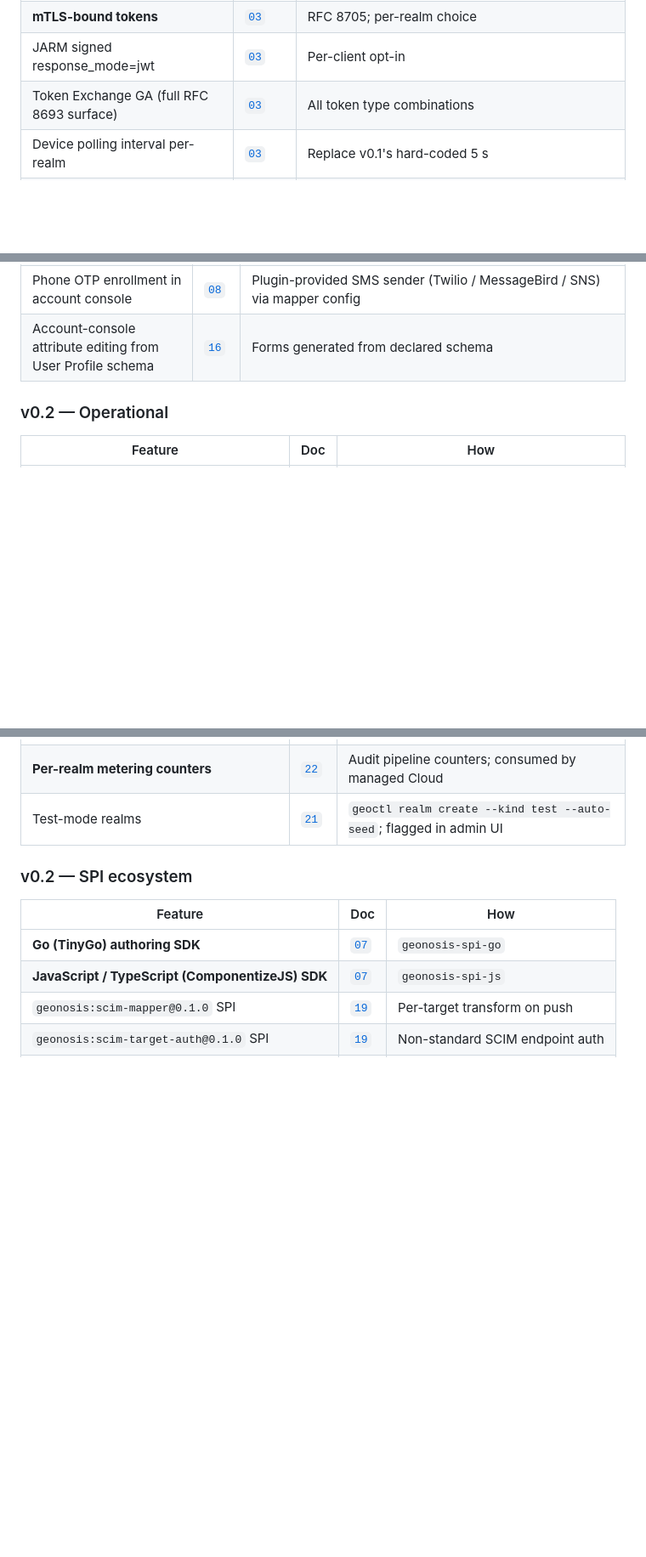
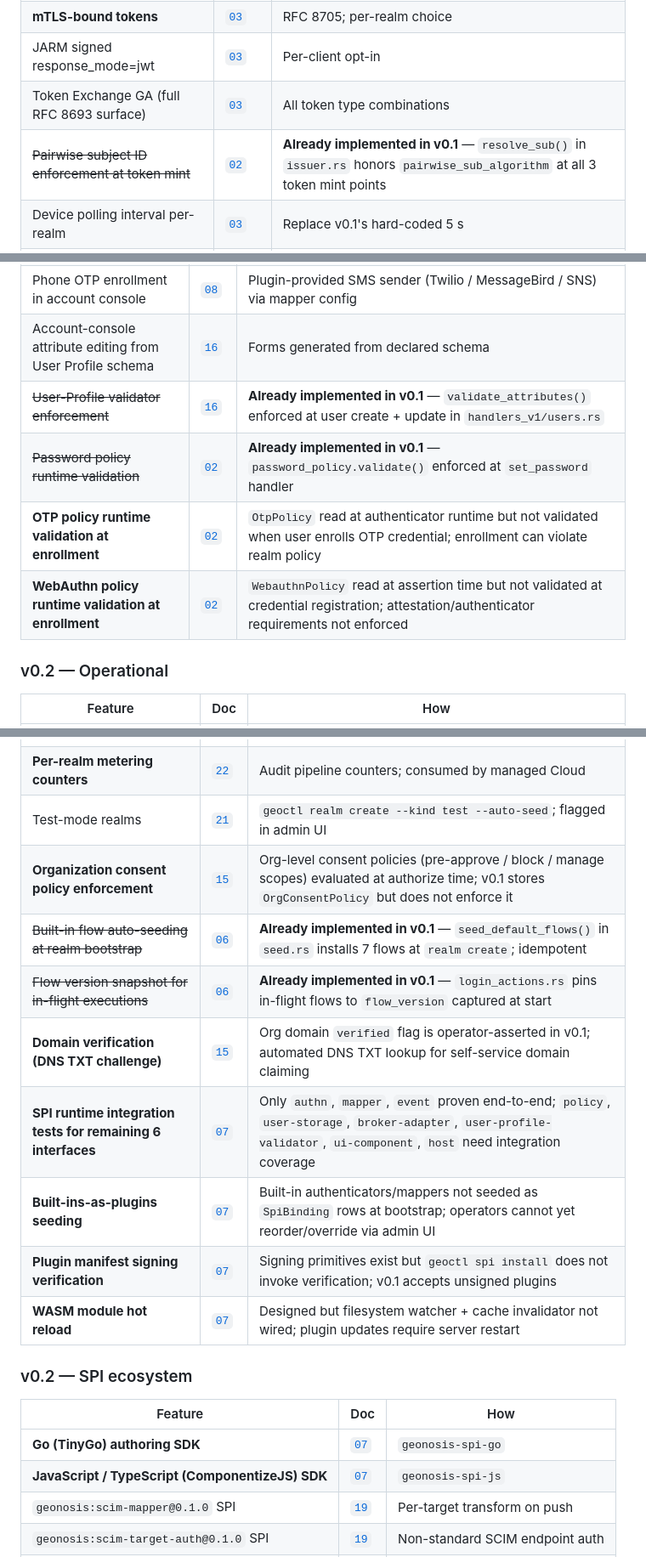
Before and after one commit to hosnian-prime/geonosis, a Markdown page: docs/14-roadmap.md, 3 parts joined by grey strips. Shown at 85% size. GitHub-like rendering; blank space fills up the shorter version.

```diff
--- a/docs/14-roadmap.md
+++ b/docs/14-roadmap.md
@@ -246,6 +246,7 @@ cookie working, load test passing).
 | **mTLS-bound tokens** | [`03`](./03-protocols-oidc.md) | RFC 8705; per-realm choice |
 | JARM signed response_mode=jwt | [`03`](./03-protocols-oidc.md) | Per-client opt-in |
 | Token Exchange GA (full RFC 8693 surface) | [`03`](./03-protocols-oidc.md) | All token type combinations |
+| ~~Pairwise subject ID enforcement at token mint~~ | [`02`](./02-data-model.md) | **Already implemented in v0.1** — `resolve_sub()` in `issuer.rs` honors `pairwise_sub_algorithm` at all 3 token mint points |
 | Device polling interval per-realm | [`03`](./03-protocols-oidc.md) | Replace v0.1's hard-coded 5 s |
 | Self-service passkey enrollment flow | [`06`](./06-auth-flows.md) | Built-in flow `passkey-enroll` |
 
@@ -266,6 +267,10 @@ cookie working, load test passing).
 | **GDPR self-service** (export + delete) | [`13`](./13-observability.md) | `/account/me/export` (ZIP), `/account/me/delete` (cooling-off + audit anonymize), admin-API equivalents |
 | Phone OTP enrollment in account console | [`08`](./08-admin-ui.md) | Plugin-provided SMS sender (Twilio / MessageBird / SNS) via mapper config |
 | Account-console attribute editing from User Profile schema | [`16`](./16-user-profile.md) | Forms generated from declared schema |
+| ~~User-Profile validator enforcement~~ | [`16`](./16-user-profile.md) | **Already implemented in v0.1** — `validate_attributes()` enforced at user create + update in `handlers_v1/users.rs` |
+| ~~Password policy runtime validation~~ | [`02`](./02-data-model.md) | **Already implemented in v0.1** — `password_policy.validate()` enforced at `set_password` handler |
+| **OTP policy runtime validation at enrollment** | [`02`](./02-data-model.md) | `OtpPolicy` read at authenticator runtime but not validated when user enrolls OTP credential; enrollment can violate realm policy |
+| **WebAuthn policy runtime validation at enrollment** | [`02`](./02-data-model.md) | `WebauthnPolicy` read at assertion time but not validated at credential registration; attestation/authenticator requirements not enforced |
 
 ### v0.2 — Operational
 
@@ -278,6 +283,14 @@ cookie working, load test passing).
 | IP truncation + UA redaction toggles | [`13`](./13-observability.md) | Surfaced in admin |
 | **Per-realm metering counters** | [`22`](./22-cloud-offering.md) | Audit pipeline counters; consumed by managed Cloud |
 | Test-mode realms | [`21`](./21-dx-package.md) | `geoctl realm create --kind test --auto-seed`; flagged in admin UI |
+| **Organization consent policy enforcement** | [`15`](./15-organizations.md) | Org-level consent policies (pre-approve / block / manage scopes) evaluated at authorize time; v0.1 stores `OrgConsentPolicy` but does not enforce it |
+| ~~Built-in flow auto-seeding at realm bootstrap~~ | [`06`](./06-auth-flows.md) | **Already implemented in v0.1** — `seed_default_flows()` in `seed.rs` installs 7 flows at `realm create`; idempotent |
+| ~~Flow version snapshot for in-flight executions~~ | [`06`](./06-auth-flows.md) | **Already implemented in v0.1** — `login_actions.rs` pins in-flight flows to `flow_version` captured at start |
+| **Domain verification (DNS TXT challenge)** | [`15`](./15-organizations.md) | Org domain `verified` flag is operator-asserted in v0.1; automated DNS TXT lookup for self-service domain claiming |
+| **SPI runtime integration tests for remaining 6 interfaces** | [`07`](./07-spi-wasm.md) | Only `authn`, `mapper`, `event` proven end-to-end; `policy`, `user-storage`, `broker-adapter`, `user-profile-validator`, `ui-component`, `host` need integration coverage |
+| **Built-ins-as-plugins seeding** | [`07`](./07-spi-wasm.md) | Built-in authenticators/mappers not seeded as `SpiBinding` rows at bootstrap; operators cannot yet reorder/override via admin UI |
+| **Plugin manifest signing verification** | [`07`](./07-spi-wasm.md) | Signing primitives exist but `geoctl spi install` does not invoke verification; v0.1 accepts unsigned plugins |
+| **WASM module hot reload** | [`07`](./07-spi-wasm.md) | Designed but filesystem watcher + cache invalidator not wired; plugin updates require server restart |
 
 ### v0.2 — SPI ecosystem
 
```
Also changed, not shown: other parts of docs/14-roadmap.md (+1 -1 lines), README.md (+33 -42 lines), docs/17-feature-parity.md (+5 -5 lines).
